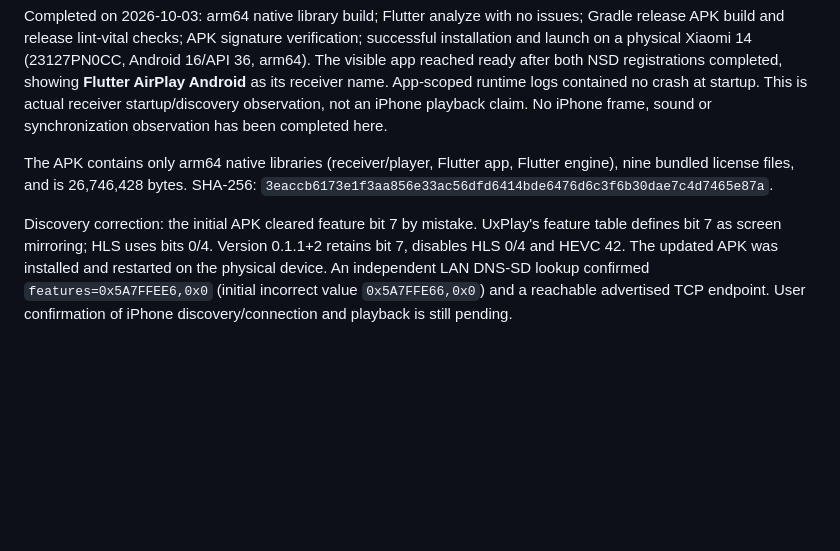
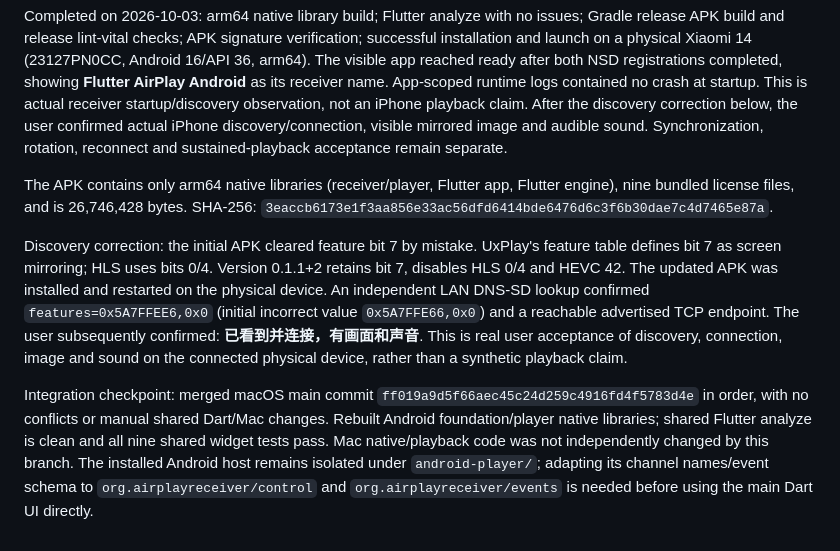
Before and after one commit to boyan01/flutter-airplay, a Markdown page: docs/ANDROID_PLAYER.md, the part around the change. Drawn GitHub-style; blank space fills up the shorter version.

Commit message:
Record user-confirmed iPhone mirroring and audio on Android

```diff
--- a/docs/ANDROID_PLAYER.md
+++ b/docs/ANDROID_PLAYER.md
@@ -91,7 +91,9 @@ verification; successful installation and launch on a physical Xiaomi 14
 both NSD registrations completed, showing **Flutter AirPlay Android** as its
 receiver name. App-scoped runtime logs contained no crash at startup. This
 is actual receiver startup/discovery observation, not an iPhone playback claim.
-No iPhone frame, sound or synchronization observation has been completed here.
+After the discovery correction below, the user confirmed actual iPhone
+discovery/connection, visible mirrored image and audible sound. Synchronization,
+rotation, reconnect and sustained-playback acceptance remain separate.
 
 The APK contains only arm64 native libraries (receiver/player, Flutter app,
 Flutter engine), nine bundled license files, and is 26,746,428 bytes.
@@ -102,5 +104,15 @@ UxPlay's feature table defines bit 7 as screen mirroring; HLS uses bits 0/4.
 Version 0.1.1+2 retains bit 7, disables HLS 0/4 and HEVC 42. The updated APK
 was installed and restarted on the physical device. An independent LAN DNS-SD
 lookup confirmed `features=0x5A7FFEE6,0x0` (initial incorrect value
-`0x5A7FFE66,0x0`) and a reachable advertised TCP endpoint. User confirmation
-of iPhone discovery/connection and playback is still pending.
+`0x5A7FFE66,0x0`) and a reachable advertised TCP endpoint. The user subsequently confirmed: **已看到并连接，有画面和声音**. This
+is real user acceptance of discovery, connection, image and sound on the
+connected physical device, rather than a synthetic playback claim.
+
+Integration checkpoint: merged macOS main commit
+`ff019a9d5f66aec45c24d259c4916fd4f5783d4e` in order, with no conflicts or
+manual shared Dart/Mac changes. Rebuilt Android foundation/player native
+libraries; shared Flutter analyze is clean and all nine shared widget tests
+pass. Mac native/playback code was not independently changed by this branch.
+The installed Android host remains isolated under `android-player/`; adapting
+its channel names/event schema to `org.airplayreceiver/control` and
+`org.airplayreceiver/events` is needed before using the main Dart UI directly.
```
